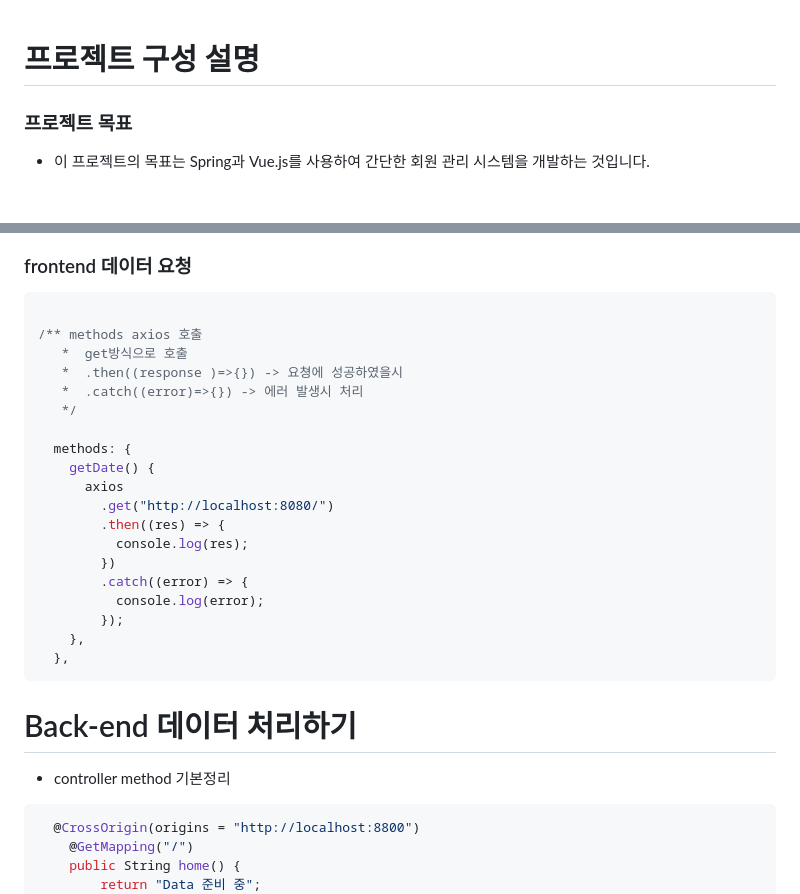
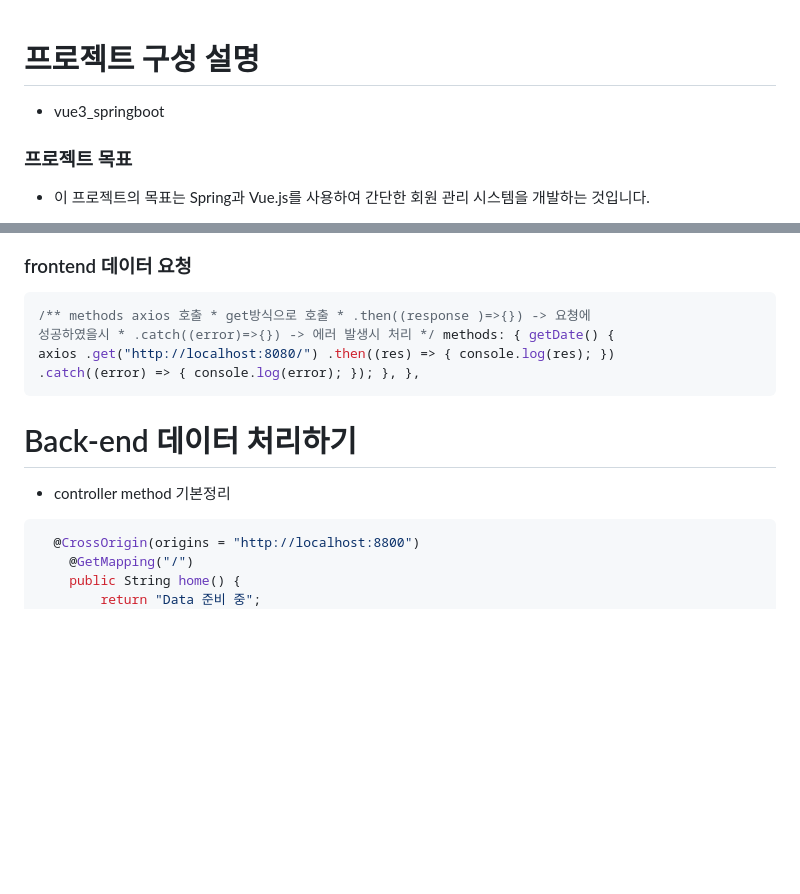
Before and after one commit to sin-hyunjin/Java-spring-learning, a Markdown page: vue3-springBoot/README.md, 2 parts joined by grey strips. Rendered like a GitHub page; blank space fills up the shorter version.

Commit message:
vue3_springboot-projectExplanation

````diff
--- a/vue3-springBoot/README.md
+++ b/vue3-springBoot/README.md
@@ -1,4 +1,6 @@
 # 프로젝트 구성 설명
+
+- vue3_springboot
 
 ### 프로젝트 목표
 
@@ -80,31 +78,18 @@ CORS 이슈 처리: 프론트엔드와 백엔드 간의 도메인이 다를 경
 ![img.png](img.png)
 
 ### frontend 데이터 요청
-``` vue
 
-/** methods axios 호출
-   *  get방식으로 호출
-   *  .then((response )=>{}) -> 요쳥에 성공하였을시
-   *  .catch((error)=>{}) -> 에러 발생시 처리
-   */
-
-  methods: {
-    getDate() {
-      axios
-        .get("http://localhost:8080/")
-        .then((res) => {
-          console.log(res);
-        })
-        .catch((error) => {
-          console.log(error);
-        });
-    },
-  },
+```vue
+/** methods axios 호출 * get방식으로 호출 * .then((response )=>{}) -> 요쳥에
+성공하였을시 * .catch((error)=>{}) -> 에러 발생시 처리 */ methods: { getDate() {
+axios .get("http://localhost:8080/") .then((res) => { console.log(res); })
+.catch((error) => { console.log(error); }); }, },
 ```
 
 # Back-end 데이터 처리하기
 
 - controller method 기본정리
+
 ```java
   @CrossOrigin(origins = "http://localhost:8800")
     @GetMapping("/")
````
Also changed, not shown: other parts of vue3-springBoot/README.md (+13 -17 lines).
